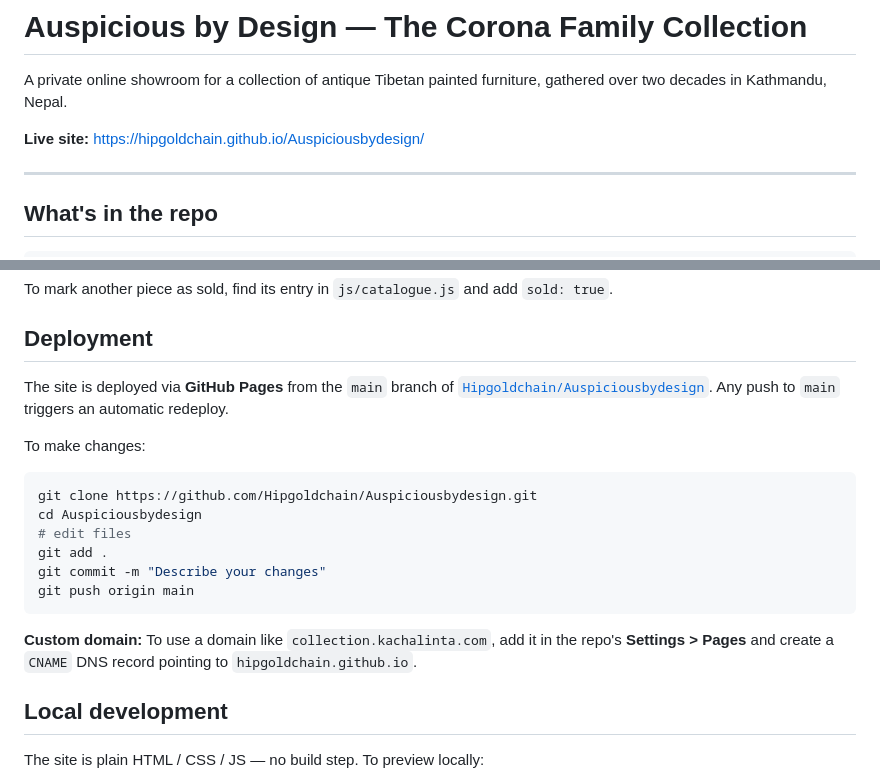
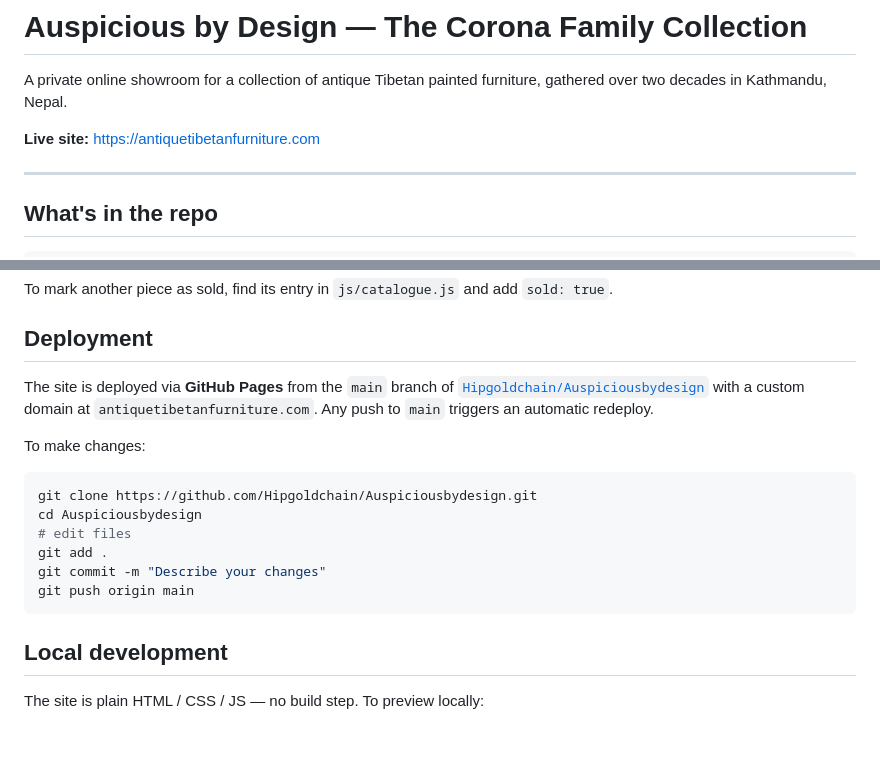
Before and after one commit to Hipgoldchain/Auspiciousbydesign, a Markdown page: README.md, 2 parts joined by grey strips. Drawn GitHub-style; blank space fills up the shorter version.

Commit message:
Update README with custom domain antiquetibetanfurniture.com
Co-Authored-By: Claude Opus 4.6 <noreply@anthropic.com>

````diff
--- a/README.md
+++ b/README.md
@@ -2,7 +2,7 @@
 
 A private online showroom for a collection of antique Tibetan painted furniture, gathered over two decades in Kathmandu, Nepal.
 
-**Live site:** https://hipgoldchain.github.io/Auspiciousbydesign/
+**Live site:** https://antiquetibetanfurniture.com
 
 ---
 
@@ -62,7 +62,7 @@ To mark another piece as sold, find its entry in `js/catalogue.js` and add `sold
 
 ## Deployment
 
-The site is deployed via **GitHub Pages** from the `main` branch of [`Hipgoldchain/Auspiciousbydesign`](https://github.com/Hipgoldchain/Auspiciousbydesign). Any push to `main` triggers an automatic redeploy.
+The site is deployed via **GitHub Pages** from the `main` branch of [`Hipgoldchain/Auspiciousbydesign`](https://github.com/Hipgoldchain/Auspiciousbydesign) with a custom domain at `antiquetibetanfurniture.com`. Any push to `main` triggers an automatic redeploy.
 
 To make changes:
 
@@ -74,8 +74,6 @@ git add .
 git commit -m "Describe your changes"
 git push origin main
 ```
-
-**Custom domain:** To use a domain like `collection.kachalinta.com`, add it in the repo's **Settings > Pages** and create a `CNAME` DNS record pointing to `hipgoldchain.github.io`.
 
 ## Local development
 
````
